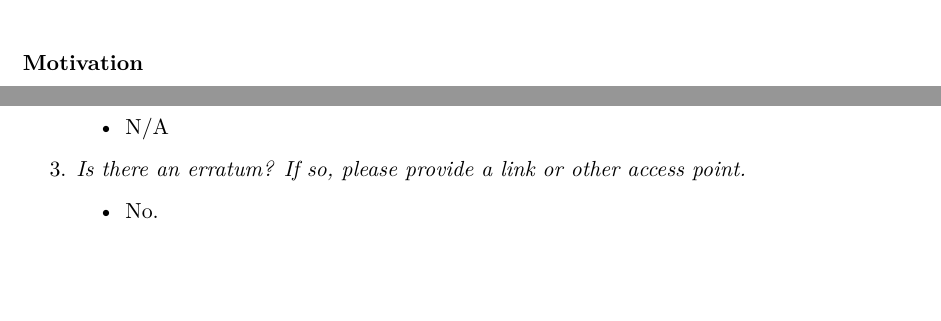
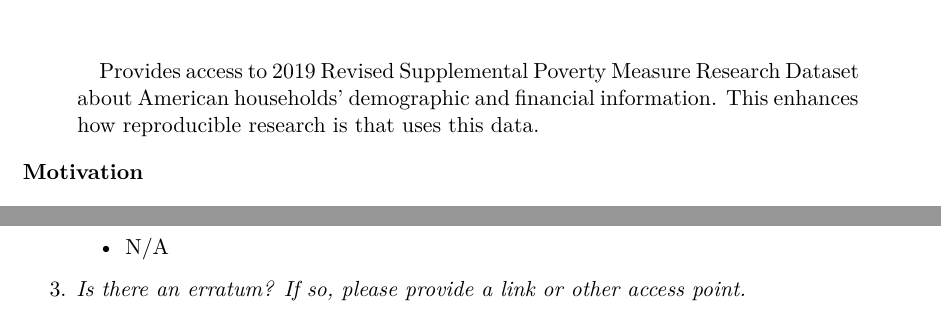
Before and after one commit to marycx/us_poverty_analysis_2019, a Quarto document (paper/datasheet_2019SPM.qmd): two parts of pages 1 and 7 of 9, joined at a grey line, cut at the place of the change, the shorter picture padded with empty space. The pictures show the output file paper/datasheet_2019SPM.pdf that the author committed with the source.

Commit message:
datasheet edit

```diff
--- a/paper/datasheet_2019SPM.qmd
+++ b/paper/datasheet_2019SPM.qmd
@@ -5,6 +5,7 @@ author:
 thanks: "Code and data are available at: https://github.com/marycx/us_poverty_analysis_2019.git"
 date: today
 date-format: long
+abstract: "Provides access to 2019 Revised Supplemental Poverty Measure Research Dataset about American households' demographic and financial information. This enhances how reproducible research is that uses this data."
 format: pdf
 number-sections: true
 bibliography: references.bib
```
Also changed, not shown: paper/datasheet_2019SPM.pdf.
